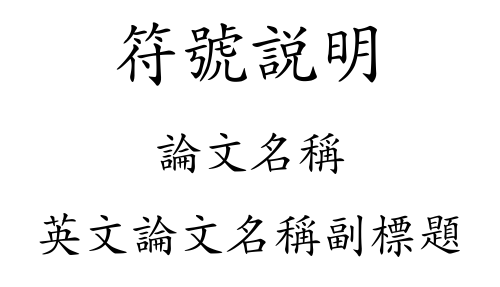
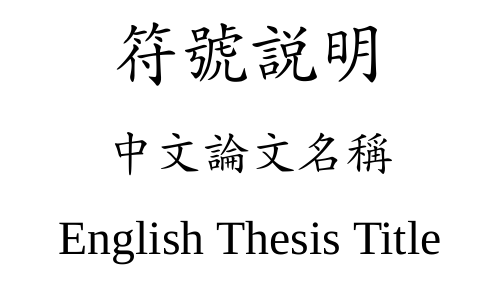
Before and after one commit to RainJayTsai/NCU-Latex-Templeate, a LaTeX thesis (Main.tex): part of page 25 of 36, cut so that both start at the same text. Compiled offline with XeLaTeX; a missing font is replaced by an installed copy or a similar font.

Commit message:
Fix font of Eng Title to Times New Roman

```diff
--- a/Main.tex
+++ b/Main.tex
@@ -6,8 +6,8 @@
 % 以下為中大碩博士論文封面輸入資料
 \dept      {XXX研究所} 	%系所
 \degree    {碩/博士}			%碩\博士
-\title     {論文名稱}		%論文名稱
-\subtitle  {\sf 英文論文名稱副標題}		%論文名稱 英文
+\title     {中文論文名稱}		%論文名稱
+\subtitle  {English Thesis Title}		%論文名稱 英文
 %\logo{}   %中央無校徽在封面，要除去校徽則用此行，remove\%
 \author    {作者}
 \mprof     {指導教授}
```
